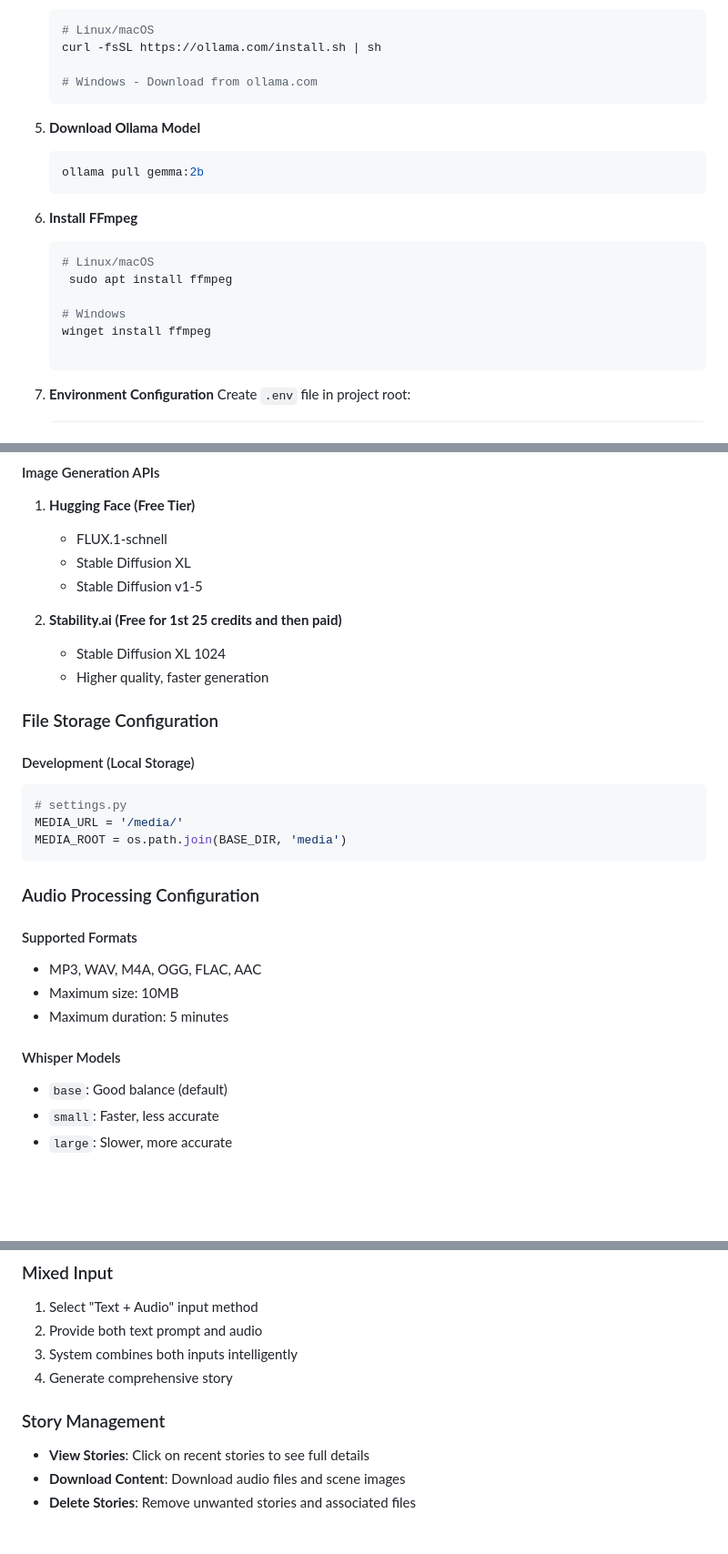
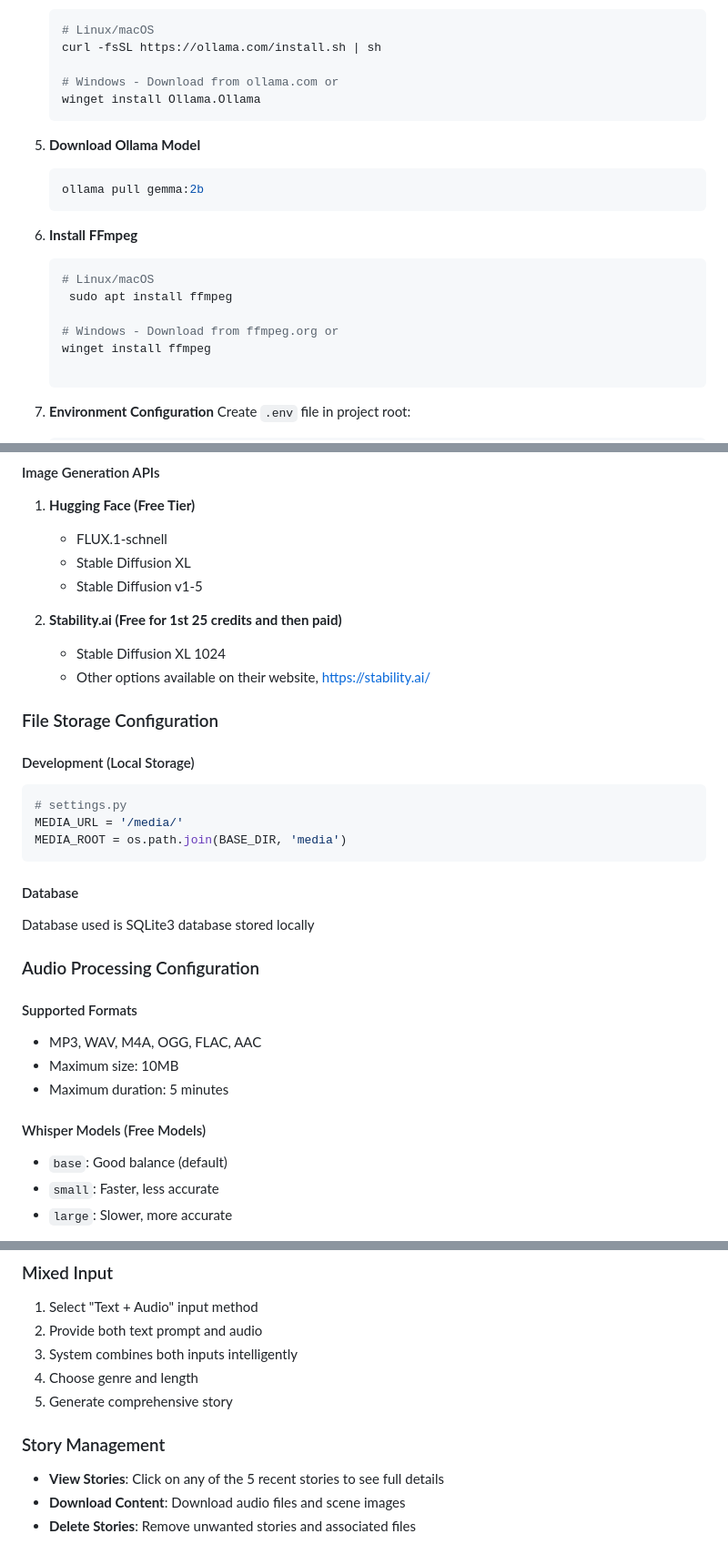
Before and after one commit to sakhij/ShortStoryGenerator, a Markdown page: README.md, 3 parts joined by grey strips. Shown at 91% size. Drawn GitHub-style; blank space fills up the shorter version.

````diff
--- a/README.md
+++ b/README.md
@@ -136,7 +137,8 @@ brew install python ffmpeg git
    # Linux/macOS
    curl -fsSL https://ollama.com/install.sh | sh
 
-   # Windows - Download from ollama.com
+   # Windows - Download from ollama.com or
+   winget install Ollama.Ollama
    ```
 
 5. **Download Ollama Model**
@@ -149,7 +151,7 @@ brew install python ffmpeg git
    # Linux/macOS
     sudo apt install ffmpeg
 
-   # Windows
+   # Windows - Download from ffmpeg.org or
    winget install ffmpeg
 
 7. **Environment Configuration**
@@ -197,7 +200,7 @@ self.llm = OllamaLLM(model="gemma:2b")
 
 2. **Stability.ai (Free for 1st 25 credits and then paid)**
    - Stable Diffusion XL 1024
-   - Higher quality, faster generation
+   - Other options available on their website, https://stability.ai/
 
 ### File Storage Configuration
 
@@ -207,6 +210,8 @@ self.llm = OllamaLLM(model="gemma:2b")
 MEDIA_URL = '/media/'
 MEDIA_ROOT = os.path.join(BASE_DIR, 'media')
 ```
+#### Database
+Database used is SQLite3 database stored locally
 
 ### Audio Processing Configuration
 
@@ -215,7 +220,7 @@ MEDIA_ROOT = os.path.join(BASE_DIR, 'media')
 - Maximum size: 10MB
 - Maximum duration: 5 minutes
 
-#### Whisper Models
+#### Whisper Models (Free Models)
 - `base`: Good balance (default)
 - `small`: Faster, less accurate
 - `large`: Slower, more accurate
@@ -240,10 +245,11 @@ MEDIA_ROOT = os.path.join(BASE_DIR, 'media')
 1. Select "Text + Audio" input method
 2. Provide both text prompt and audio
 3. System combines both inputs intelligently
-4. Generate comprehensive story
+4. Choose genre and length
+5. Generate comprehensive story
 
 ### Story Management
-- **View Stories**: Click on recent stories to see full details
+- **View Stories**: Click on any of the 5 recent stories to see full details
 - **Download Content**: Download audio files and scene images
 - **Delete Stories**: Remove unwanted stories and associated files
 
````
Also changed, not shown: other parts of README.md (+6 -4 lines).
